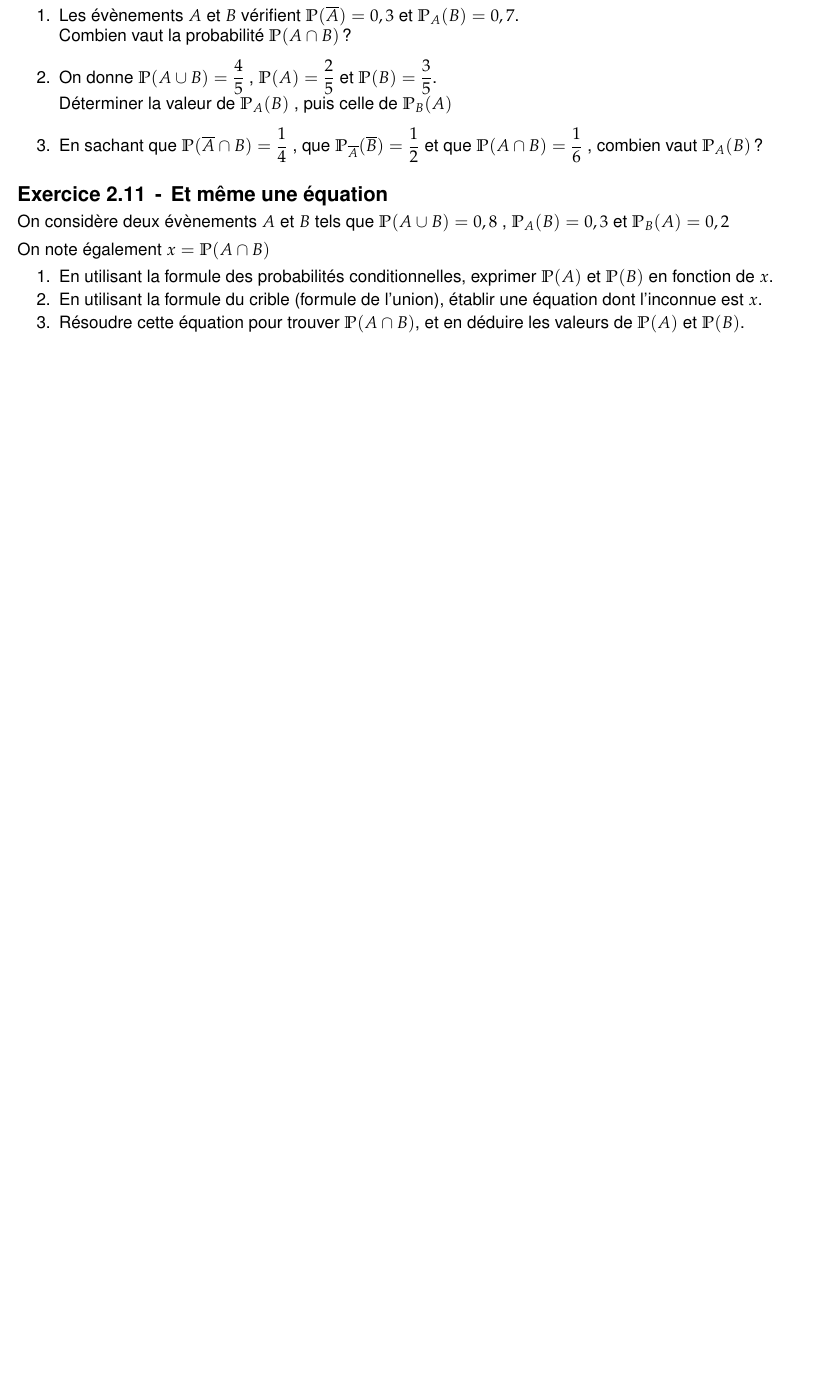
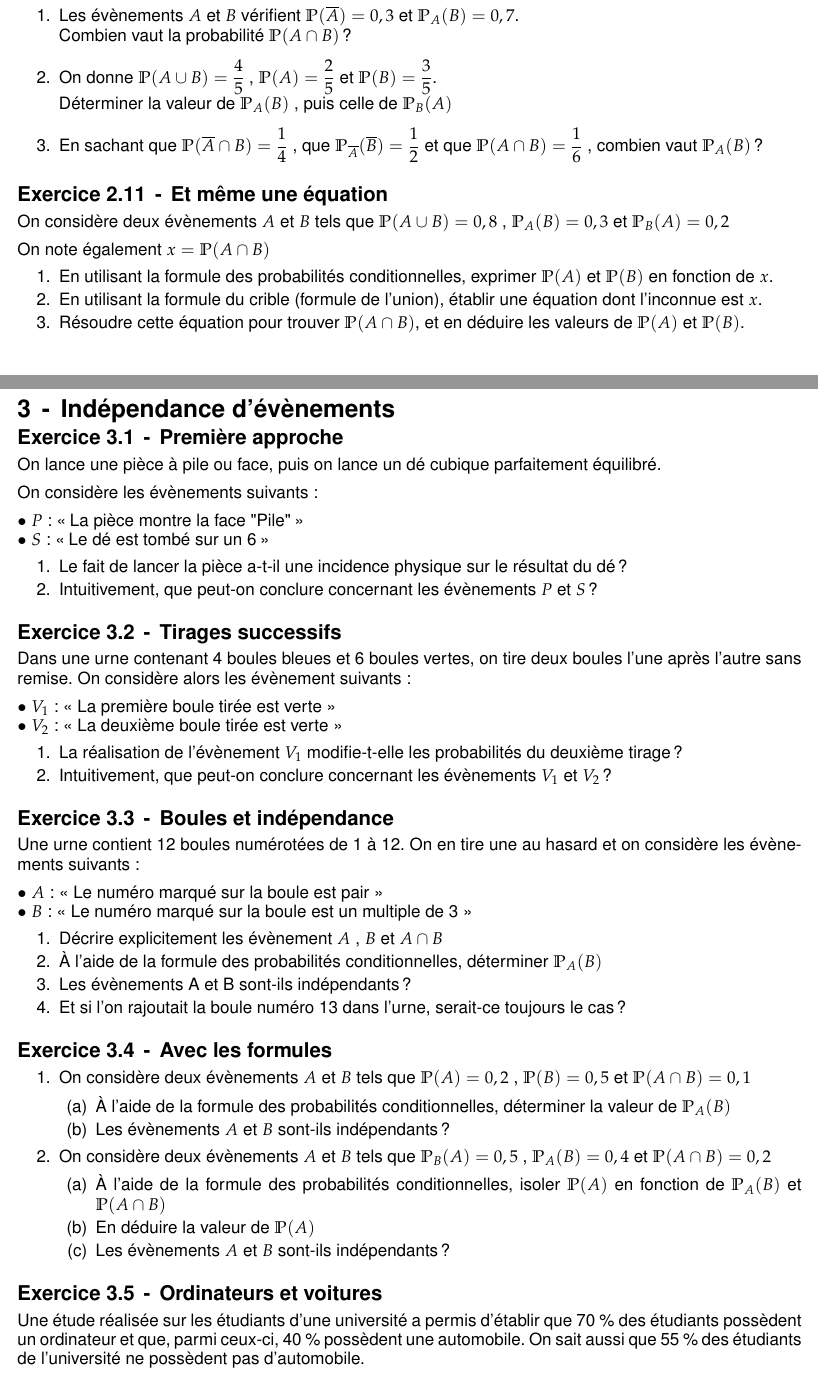
Before and after one commit to Rokoudram/LaTeX, a LaTeX document (term_techno/Exercices/chap1_probabilites_conditionnelles_et_independance_exos.tex): part of page 6 of 6 before the commit and two parts of pages 6 and 7 of 8 after it, the two joined at a grey line, cut so that both start at the same text, the shorter picture padded with empty space. The pictures show the PDF file term_techno/Exercices/chap1_probabilites_conditionnelles_et_independance_exos.pdf that the author committed with the source.

Commit message:
ajout exos probas conditionnelles

```diff
--- a/term_techno/Exercices/chap1_probabilites_conditionnelles_et_independance_exos.tex
+++ b/term_techno/Exercices/chap1_probabilites_conditionnelles_et_independance_exos.tex
@@ -451,3 +451,63 @@ On note également $x = \PP(A \cap B)$
 
 
 
+\section{Indépendance d'évènements}
+
+\subsection{Première approche}
+On lance une pièce à pile ou face, puis on lance un dé cubique parfaitement équilibré.
+
+On considère les évènements suivants :
+
+$\bullet$ $P$ : \og La pièce montre la face "Pile" \fg \\
+$\bullet$ $S$ : \og Le dé est tombé sur un 6 \fg
+\begin{enumerate}
+	\item Le fait de lancer la pièce a-t-il une incidence physique sur le résultat du dé ?
+	\item Intuitivement, que peut-on conclure concernant les évènements $P$ et $S$ ?
+\end{enumerate}
+
+
+
+\subsection{Tirages successifs}
+Dans une urne contenant 4 boules bleues et 6 boules vertes, on tire deux boules l'une après l'autre sans remise. On considère alors les évènement suivants :
+
+$\bullet$  $V_1$ : « La première boule tirée est verte »\\
+$\bullet$  $V_2$ : « La deuxième boule tirée est verte »
+\begin{enumerate}
+	\item La réalisation de l'évènement $V_1$ modifie-t-elle les probabilités du deuxième tirage ?
+	\item Intuitivement, que peut-on conclure concernant les évènements $V_1$ et $V_2$ ?
+\end{enumerate}
+
+
+
+\subsection{Boules et indépendance}
+Une urne contient 12 boules numérotées de 1 à 12. On en tire une au hasard et on considère les évènements suivants :
+
+$\bullet$  $A$ : « Le numéro marqué sur la boule est pair » \\
+$\bullet$  $B$ : « Le numéro marqué sur la boule est un multiple de 3 »
+\begin{enumerate}
+	\item Décrire explicitement les évènement $A$ , $B$ et $A \cap B$
+	\item À l'aide de la formule des probabilités conditionnelles, déterminer $\PP_A(B)$
+    \item Les évènements A et B sont-ils indépendants ?
+    \item Et si l'on rajoutait la boule numéro 13 dans l'urne, serait-ce toujours le cas ?
+\end{enumerate}
+
+
+
+\subsection{Avec les formules}
+\begin{enumerate}
+	\item On considère deux évènements $A$ et $B$ tels que $\PP(A) = 0,2$ , $\PP(B) = 0,5$ et $\PP(A \cap B) = 0,1$
+	\begin{enumerate}
+		\item À l'aide de la formule des probabilités conditionnelles, déterminer la valeur de $\PP_A(B)$
+		\item Les évènements $A$ et $B$ sont-ils indépendants ?
+	\end{enumerate}
+	\item On considère deux évènements $A$ et $B$ tels que $\PP_B(A) = 0,5$ , $\PP_A(B) = 0,4$ et $\PP(A \cap B) = 0,2$
+	\begin{enumerate}
+		\item À l'aide de la formule des probabilités conditionnelles, isoler $\PP(A)$ en fonction de $\PP_A(B)$ et $\PP(A \cap B)$
+		\item En déduire la valeur de $\PP(A)$
+		\item Les évènements $A$ et $B$ sont-ils indépendants ?
+	\end{enumerate}
+\end{enumerate}
+
+
+\subsection{Ordinateurs et voitures}
+Une étude réalisée sur les étudiants d’une université a permis d’établir que 70 \% des étudiants possèdent un ordinateur et que, parmi ceux-ci, 40 \% possèdent une automobile. On sait aussi que 55 \% des étudiants de l’université ne possèdent pas d’automobile.
@@ -453,0 +523,5 @@ On note également $x = \PP(A \cap B)$
+\begin{enumerate}
+	\item Si $\PP(A) = 0,3$  et $\PP(B) = 0,4$ , combien vaut  $\PP(A \cap B)$ ?
+	\item Si $\PP_A(B)= \dfrac{1}{3}$ et $\PP(A \cap B) = \dfrac{1}{4}$ , combien vaut $\PP(A)$ ?
+	\item Si $\PP_B(A) = 0,5$ et $\PP_A(B) = 0,8$ , combien vaut $\PP(A \cap B)$ ?
+\end{enumerate}
@@ -453,0 +535,13 @@ On note également $x = \PP(A \cap B)$
+\begin{enumerate}
+	\item Exprimer à l'aide des évènements $A_1$ et $A_2$ la probabilité que Pierrick s'arrête à au moins un des deux feux tricolores.
+	\item Déterminer alors $\PP(A_1 \cap A_2)$ grâce à la formule du crible (formule de l'union)
+	\item En déduire la valeur de $\PP_{A_1}(A_2)$ en utilisant la formule des probabilités conditionnelles.
+	\item Peut-on conclure que ces deux feux tricolores fonctionnent indépendamment l'un de l'autre ?
+\end{enumerate}
+
+
+
+\subsection{Élections truquées}
+Lors du dépouillement dans un bureau de vote, on décompte 80 votes à destinations de femmes politique se revendiquant de gauche, 40 pour des femmes de droite, 200 pour des hommes politiques se revendiquant de droite et 140 pour des hommes de gauche.
+
+On ouvre le bulletin d'un électeur au hasard, et on considère les évènements suivants :
@@ -453,0 +556 @@ On note également $x = \PP(A \cap B)$
+	\begin{enumerate}
@@ -454,3 +560,6 @@ On note également $x = \PP(A \cap B)$
+	\end{enumerate}
+\end{enumerate}
+
 
 
 \end{document}
```
Also changed, not shown: term_techno/Exercices/chap1_probabilites_conditionnelles_et_independance_exos.pdf, term_techno/Exercices/chap1_probabilites_conditionnelles_et_independance_exos.tex (27 more changed lines).
